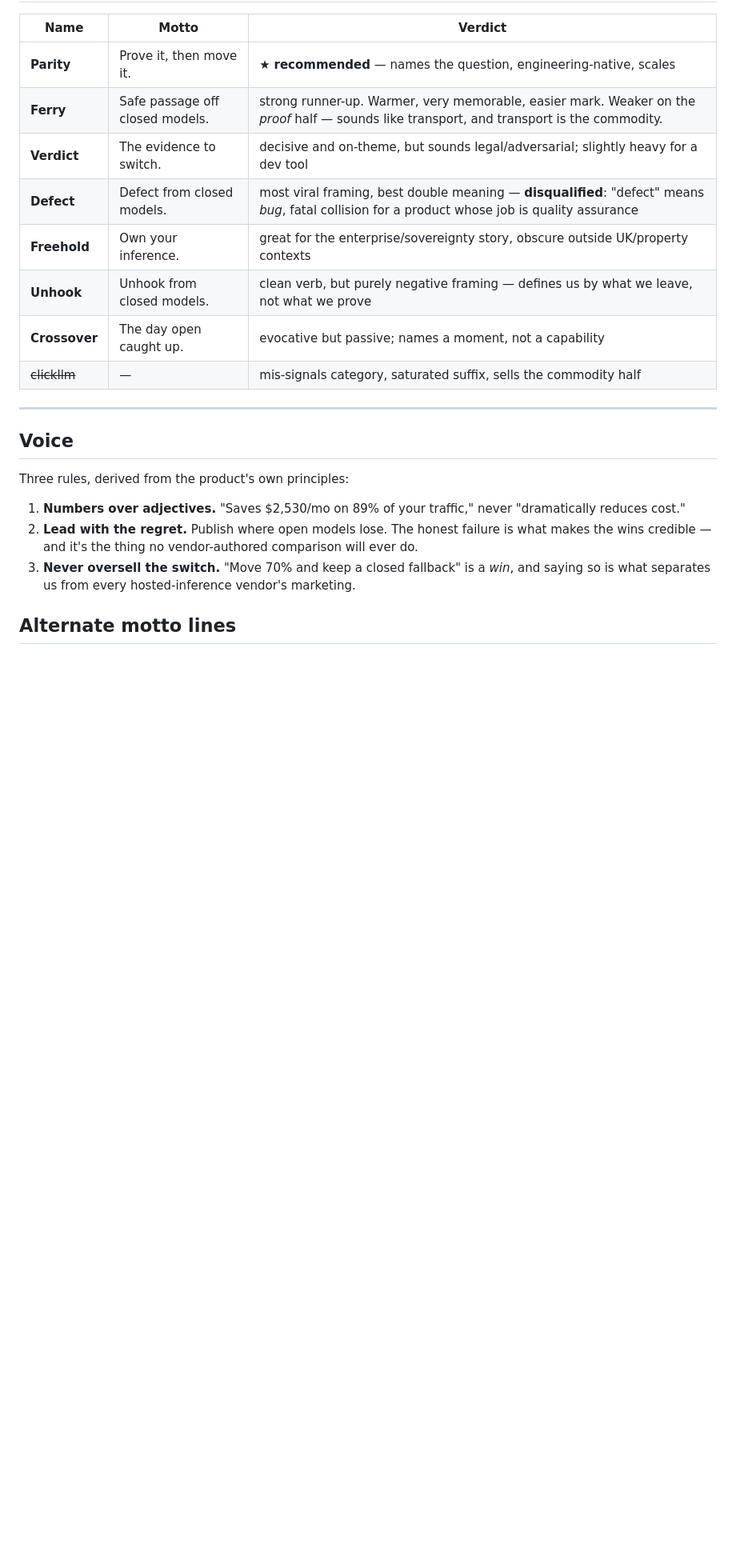
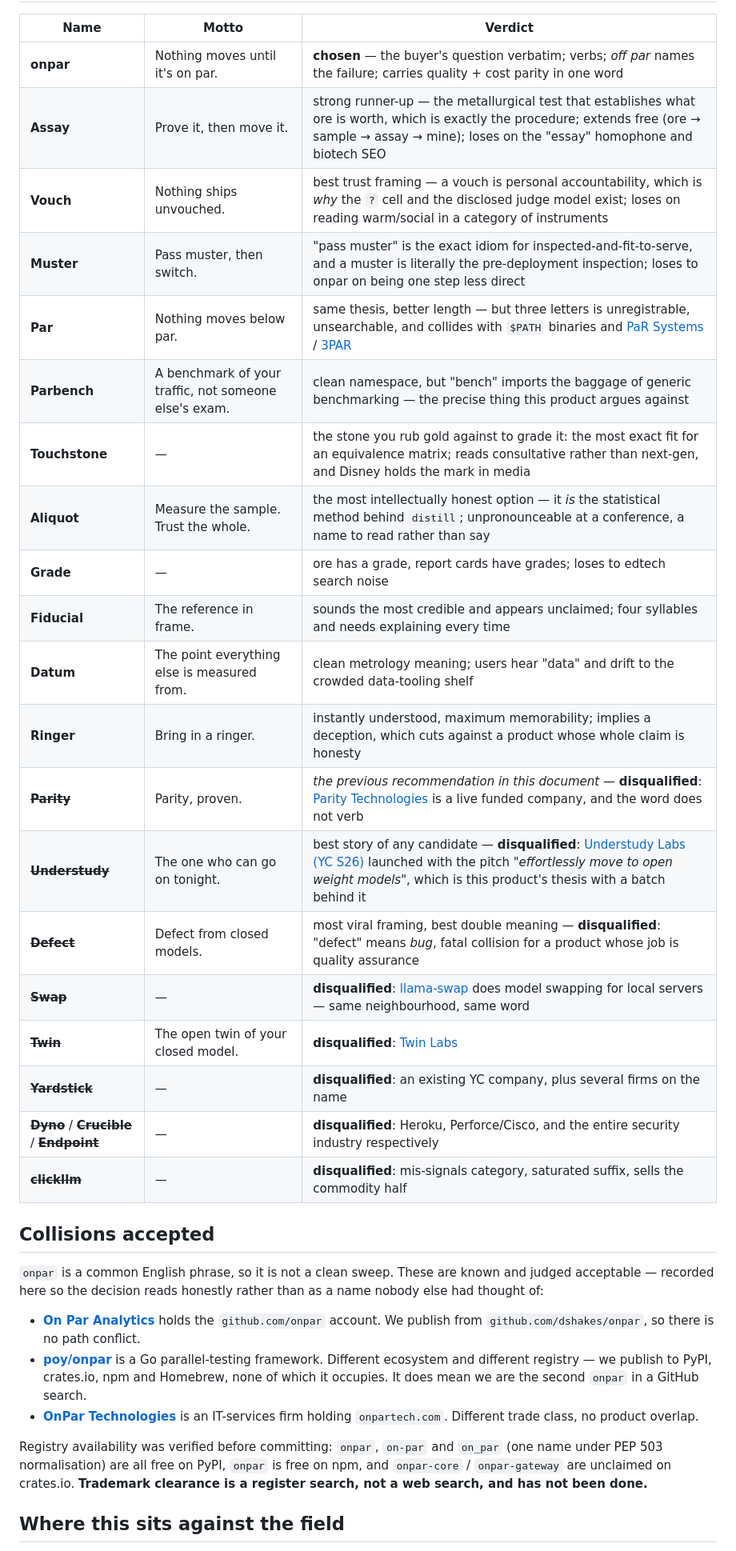
Before and after one commit to dshakes/clickllm, a Markdown page: docs/70-naming.md, the part around one of its changes. Shown at 80% size. Rendered like a GitHub page; blank space fills up the shorter version.

```diff
--- a/docs/70-naming.md
+++ b/docs/70-naming.md
@@ -54,24 +44,45 @@ It works because it's *sequenced*. Most infra mottos assert a benefit ("ship fas
 
 | Name | Motto | Verdict |
 |---|---|---|
-| **Parity** | Prove it, then move it. | ★ **recommended** — names the question, engineering-native, scales |
-| **Ferry** | Safe passage off closed models. | strong runner-up. Warmer, very memorable, easier mark. Weaker on the *proof* half — sounds like transport, and transport is the commodity. |
-| **Verdict** | The evidence to switch. | decisive and on-theme, but sounds legal/adversarial; slightly heavy for a dev tool |
-| **Defect** | Defect from closed models. | most viral framing, best double meaning — **disqualified**: "defect" means *bug*, fatal collision for a product whose job is quality assurance |
-| **Freehold** | Own your inference. | great for the enterprise/sovereignty story, obscure outside UK/property contexts |
-| **Unhook** | Unhook from closed models. | clean verb, but purely negative framing — defines us by what we leave, not what we prove |
-| **Crossover** | The day open caught up. | evocative but passive; names a moment, not a capability |
-| ~~clickllm~~ | — | mis-signals category, saturated suffix, sells the commodity half |
+| **onpar** | Nothing moves until it's on par. | **chosen** — the buyer's question verbatim; verbs; *off par* names the failure; carries quality + cost parity in one word |
+| **Assay** | Prove it, then move it. | strong runner-up — the metallurgical test that establishes what ore is worth, which is exactly the procedure; extends free (ore → sample → assay → mine); loses on the "essay" homophone and biotech SEO |
+| **Vouch** | Nothing ships unvouched. | best trust framing — a vouch is personal accountability, which is *why* the `?` cell and the disclosed judge model exist; loses on reading warm/social in a category of instruments |
+| **Muster** | Pass muster, then switch. | "pass muster" is the exact idiom for inspected-and-fit-to-serve, and a muster is literally the pre-deployment inspection; loses to onpar on being one step less direct |
+| **Par** | Nothing moves below par. | same thesis, better length — but three letters is unregistrable, unsearchable, and collides with `$PATH` binaries and [PaR Systems](https://en.wikipedia.org/wiki/PaR_Systems) / [3PAR](https://en.wikipedia.org/wiki/3PAR) |
+| **Parbench** | A benchmark of your traffic, not someone else's exam. | clean namespace, but "bench" imports the baggage of generic benchmarking — the precise thing this product argues against |
+| **Touchstone** | — | the stone you rub gold against to grade it: the most exact fit for an equivalence matrix; reads consultative rather than next-gen, and Disney holds the mark in media |
+| **Aliquot** | Measure the sample. Trust the whole. | the most intellectually honest option — it *is* the statistical method behind `distill`; unpronounceable at a conference, a name to read rather than say |
+| **Grade** | — | ore has a grade, report cards have grades; loses to edtech search noise |
+| **Fiducial** | The reference in frame. | sounds the most credible and appears unclaimed; four syllables and needs explaining every time |
+| **Datum** | The point everything else is measured from. | clean metrology meaning; users hear "data" and drift to the crowded data-tooling shelf |
+| **Ringer** | Bring in a ringer. | instantly understood, maximum memorability; implies a deception, which cuts against a product whose whole claim is honesty |
+| ~~**Parity**~~ | Parity, proven. | *the previous recommendation in this document* — **disqualified**: [Parity Technologies](https://www.parity.io/) is a live funded company, and the word does not verb |
+| ~~**Understudy**~~ | The one who can go on tonight. | best story of any candidate — **disqualified**: [Understudy Labs (YC S26)](https://www.ycombinator.com/companies/understudy-labs) launched with the pitch *"effortlessly move to open weight models"*, which is this product's thesis with a batch behind it |
+| ~~**Defect**~~ | Defect from closed models. | most viral framing, best double meaning — **disqualified**: "defect" means *bug*, fatal collision for a product whose job is quality assurance |
+| ~~**Swap**~~ | — | **disqualified**: [llama-swap](https://github.com/mostlygeek/llama-swap) does model swapping for local servers — same neighbourhood, same word |
+| ~~**Twin**~~ | The open twin of your closed model. | **disqualified**: [Twin Labs](https://techcrunch.com/2024/01/31/twin-labs-automates-repetitive-tasks-by-letting-ai-take-over-your-mouse-cursor) |
+| ~~**Yardstick**~~ | — | **disqualified**: an existing YC company, plus several firms on the name |
+| ~~**Dyno**~~ / ~~**Crucible**~~ / ~~**Endpoint**~~ | — | **disqualified**: Heroku, Perforce/Cisco, and the entire security industry respectively |
+| ~~**clickllm**~~ | — | **disqualified**: mis-signals category, saturated suffix, sells the commodity half |
 
----
+## Collisions accepted
 
-## Voice
+`onpar` is a common English phrase, so it is not a clean sweep. These are known and judged
+acceptable — recorded here so the decision reads honestly rather than as a name nobody else
+had thought of:
 
-Three rules, derived from the product's own principles:
+- **[On Par Analytics](https://github.com/onpar)** holds the `github.com/onpar` account. We
+  publish from `github.com/dshakes/onpar`, so there is no path conflict.
+- **[poy/onpar](https://github.com/poy/onpar)** is a Go parallel-testing framework. Different
+  ecosystem and different registry — we publish to PyPI, crates.io, npm and Homebrew, none
+  of which it occupies. It does mean we are the second `onpar` in a GitHub search.
+- **[OnPar Technologies](https://www.onpartech.com/)** is an IT-services firm holding
+  `onpartech.com`. Different trade class, no product overlap.
 
-1. **Numbers over adjectives.** "Saves $2,530/mo on 89% of your traffic," never "dramatically reduces cost."
-2. **Lead with the regret.** Publish where open models lose. The honest failure is what makes the wins credible — and it's the thing no vendor-authored comparison will ever do.
-3. **Never oversell the switch.** "Move 70% and keep a closed fallback" is a *win*, and saying so is what separates us from every hosted-inference vendor's marketing.
+Registry availability was verified before committing: `onpar`, `on-par` and `on_par` (one
+name under PEP 503 normalisation) are all free on PyPI, `onpar` is free on npm, and
+`onpar-core` / `onpar-gateway` are unclaimed on crates.io. **Trademark clearance is a
+register search, not a web search, and has not been done.**
 
-## Alternate motto lines
+## Where this sits against the field
 
```
Also changed, not shown: other parts of docs/70-naming.md (+54 -47 lines), docs/adr/0018-rename-to-onpar.md (added, +131 -0 lines).
